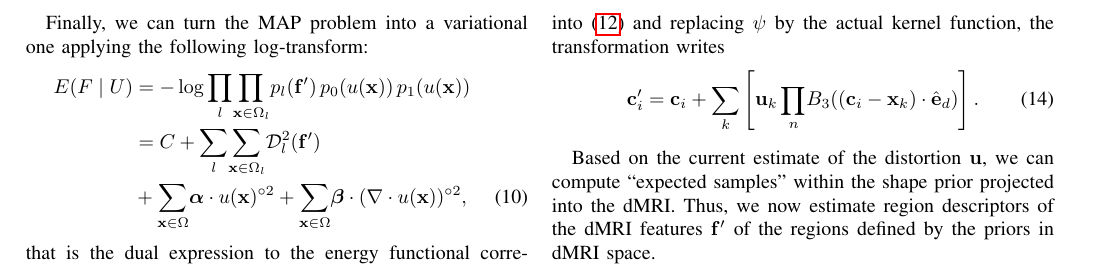
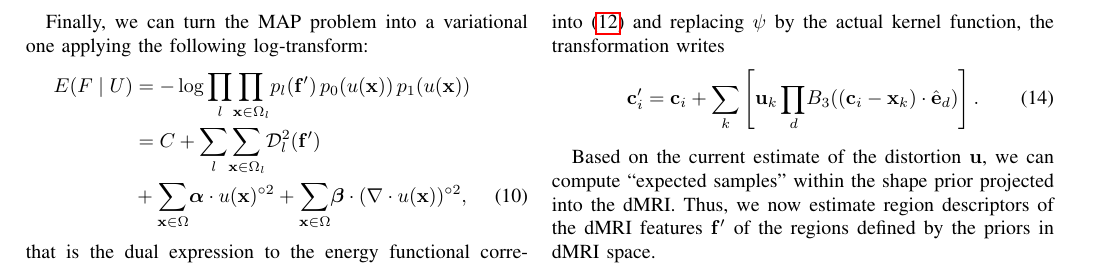
Before and after one commit to oesteban/RegSeg, a LaTeX paper (Publications/2013-TMI/00-main.tex, which reads Publications/2013-TMI/04-methods.tex): part of page 5 of 8, cut so that both start at the same text. Compiled offline with pdfLaTeX.

Commit message:
Fixed subscript typo in eq. (14)

```diff
--- a/Publications/2013-TMI/04-methods.tex
+++ b/Publications/2013-TMI/04-methods.tex
@@ -238,7 +238,7 @@ Then, introducing \eqref{eq:intp_kernel} into \eqref{eq:nodes_tfm} and replacing
 $\psi$ by the actual kernel function, the transformation writes
 %
 \begin{equation}
-\vec{c}_i' = \vec{c}_i + \sum_k \left[ \vec{u}_k \, \underset{n}{\prod} B_3( (\vec{c}_i - \vec{x}_k) \cdot \hat{\mathbf{e}}_d ) \right].
+\vec{c}_i' = \vec{c}_i + \sum_k \left[ \vec{u}_k \, \underset{d}{\prod} B_3( (\vec{c}_i - \vec{x}_k) \cdot \hat{\mathbf{e}}_d ) \right].
 \label{eq:transformation}
 \end{equation}
 
```
